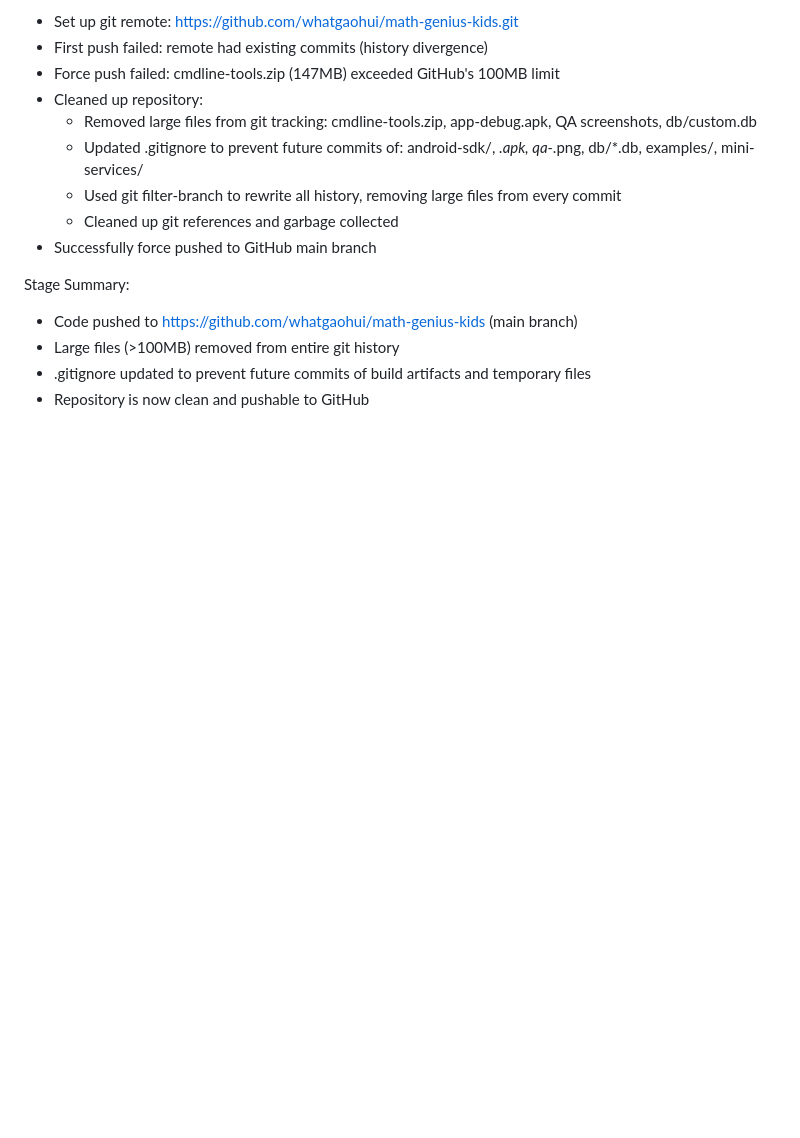
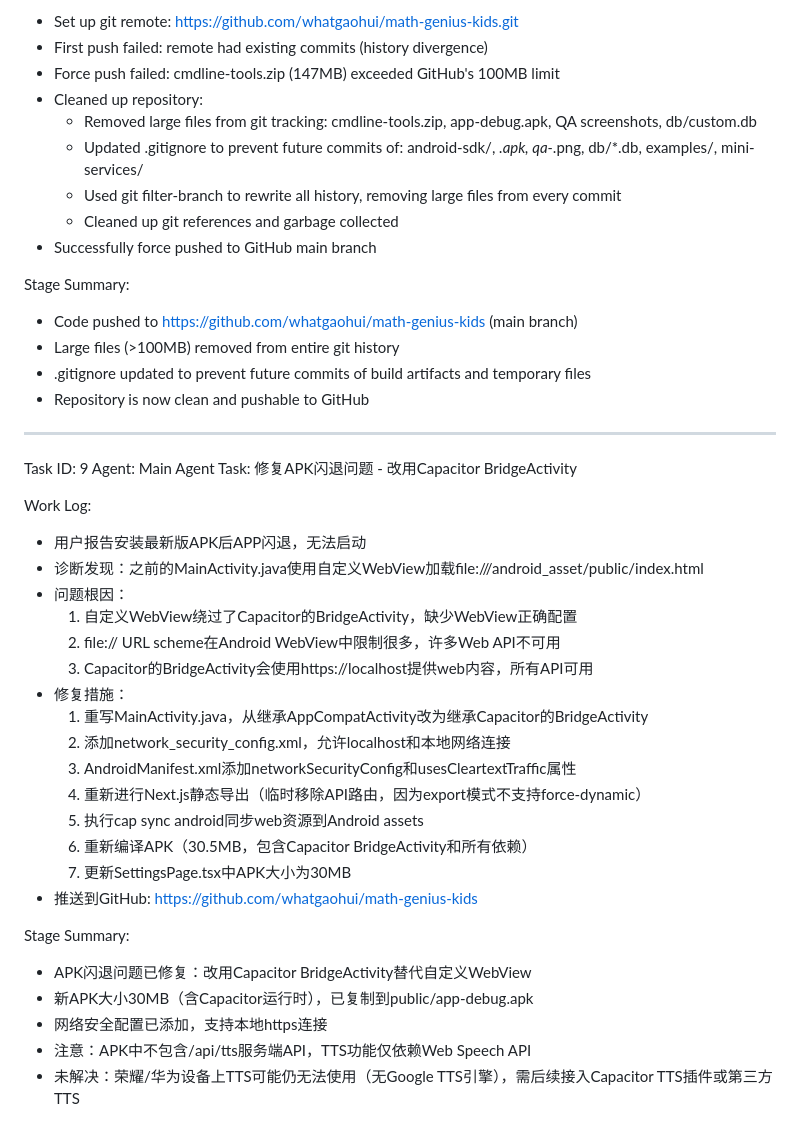
Before and after one commit to whatgaohui/math-genius-kids, a Markdown page: worklog.md, the part around the change. Drawn GitHub-style; blank space fills up the shorter version.

Commit message:
c0848ad9-4a8a-421d-a276-4ab93cc84ec1

```diff
--- a/worklog.md
+++ b/worklog.md
@@ -257,3 +257,32 @@ Stage Summary:
 - Large files (>100MB) removed from entire git history
 - .gitignore updated to prevent future commits of build artifacts and temporary files
 - Repository is now clean and pushable to GitHub
+
+---
+Task ID: 9
+Agent: Main Agent
+Task: 修复APK闪退问题 - 改用Capacitor BridgeActivity
+
+Work Log:
+- 用户报告安装最新版APK后APP闪退，无法启动
+- 诊断发现：之前的MainActivity.java使用自定义WebView加载file:///android_asset/public/index.html
+- 问题根因：
+  1. 自定义WebView绕过了Capacitor的BridgeActivity，缺少WebView正确配置
+  2. file:// URL scheme在Android WebView中限制很多，许多Web API不可用
+  3. Capacitor的BridgeActivity会使用https://localhost提供web内容，所有API可用
+- 修复措施：
+  1. 重写MainActivity.java，从继承AppCompatActivity改为继承Capacitor的BridgeActivity
+  2. 添加network_security_config.xml，允许localhost和本地网络连接
+  3. AndroidManifest.xml添加networkSecurityConfig和usesCleartextTraffic属性
+  4. 重新进行Next.js静态导出（临时移除API路由，因为export模式不支持force-dynamic）
+  5. 执行cap sync android同步web资源到Android assets
+  6. 重新编译APK（30.5MB，包含Capacitor BridgeActivity和所有依赖）
+  7. 更新SettingsPage.tsx中APK大小为30MB
+- 推送到GitHub: https://github.com/whatgaohui/math-genius-kids
+
+Stage Summary:
+- APK闪退问题已修复：改用Capacitor BridgeActivity替代自定义WebView
+- 新APK大小30MB（含Capacitor运行时），已复制到public/app-debug.apk
+- 网络安全配置已添加，支持本地https连接
+- 注意：APK中不包含/api/tts服务端API，TTS功能仅依赖Web Speech API
+- 未解决：荣耀/华为设备上TTS可能仍无法使用（无Google TTS引擎），需后续接入Capacitor TTS插件或第三方TTS
```
